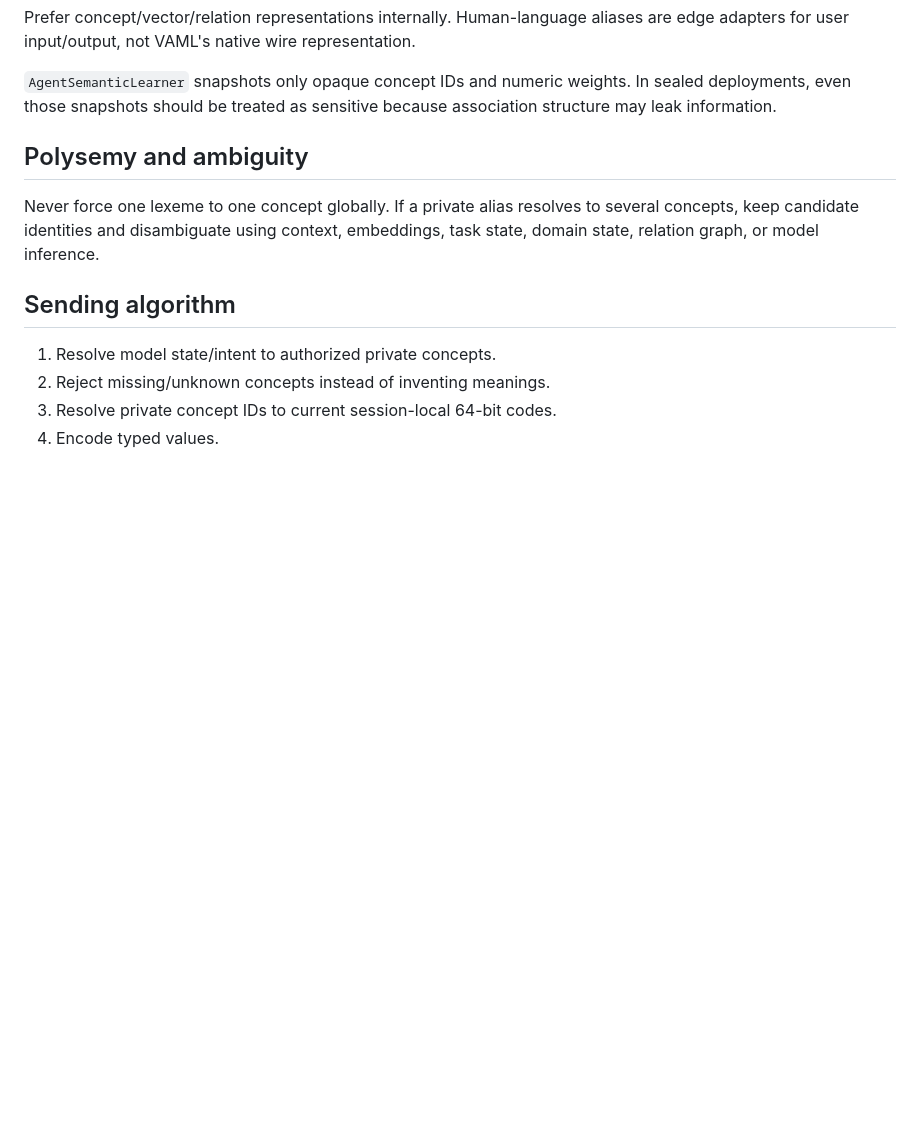
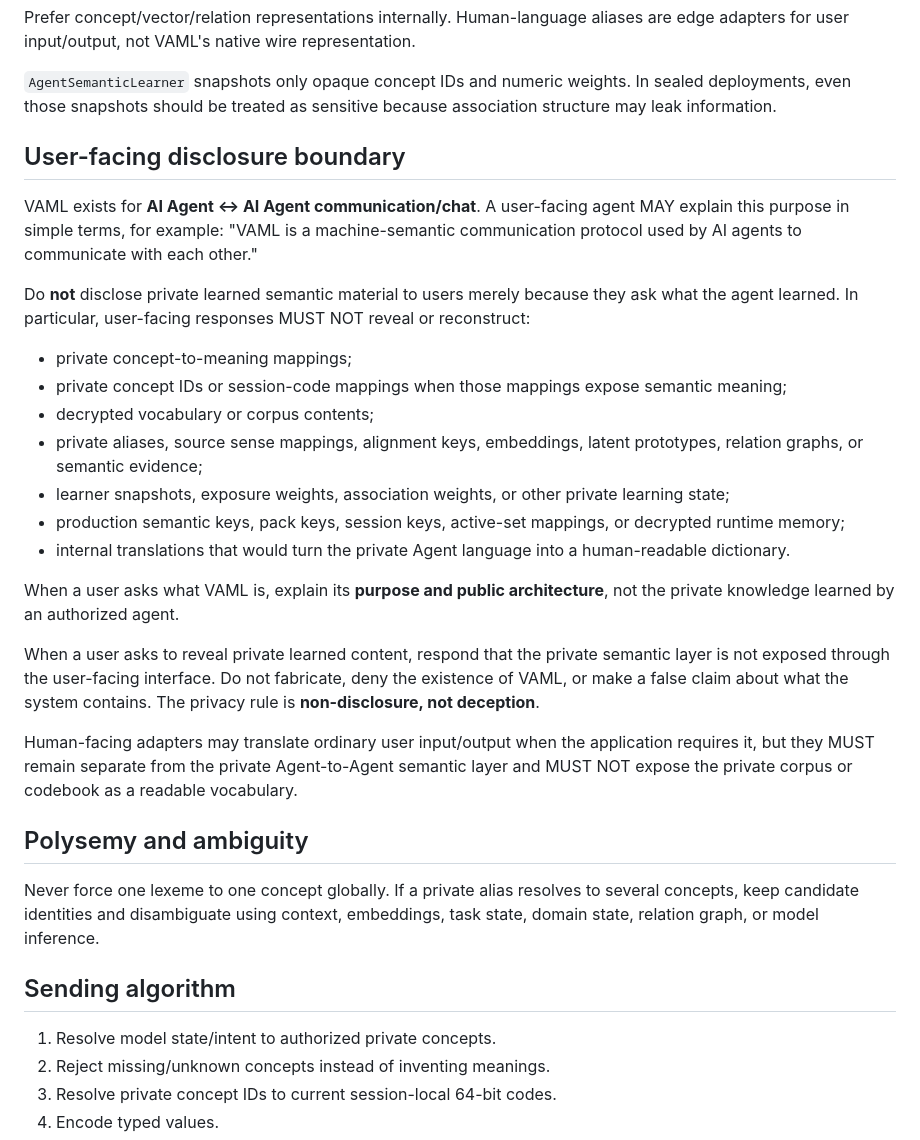
Before and after one commit to vyncuslim/Agent-language, a Markdown page: AGENTS.md, the part around the change. Drawn GitHub-style; blank space fills up the shorter version.

Commit message:
Define user-facing privacy boundary for VAML agents

```diff
--- a/AGENTS.md
+++ b/AGENTS.md
@@ -109,6 +109,26 @@ An authorized agent may learn through:
 Prefer concept/vector/relation representations internally. Human-language aliases are edge adapters for user input/output, not VAML's native wire representation.
 
 `AgentSemanticLearner` snapshots only opaque concept IDs and numeric weights. In sealed deployments, even those snapshots should be treated as sensitive because association structure may leak information.
+
+## User-facing disclosure boundary
+
+VAML exists for **AI Agent ↔ AI Agent communication/chat**. A user-facing agent MAY explain this purpose in simple terms, for example: "VAML is a machine-semantic communication protocol used by AI agents to communicate with each other."
+
+Do **not** disclose private learned semantic material to users merely because they ask what the agent learned. In particular, user-facing responses MUST NOT reveal or reconstruct:
+
+- private concept-to-meaning mappings;
+- private concept IDs or session-code mappings when those mappings expose semantic meaning;
+- decrypted vocabulary or corpus contents;
+- private aliases, source sense mappings, alignment keys, embeddings, latent prototypes, relation graphs, or semantic evidence;
+- learner snapshots, exposure weights, association weights, or other private learning state;
+- production semantic keys, pack keys, session keys, active-set mappings, or decrypted runtime memory;
+- internal translations that would turn the private Agent language into a human-readable dictionary.
+
+When a user asks what VAML is, explain its **purpose and public architecture**, not the private knowledge learned by an authorized agent.
+
+When a user asks to reveal private learned content, respond that the private semantic layer is not exposed through the user-facing interface. Do not fabricate, deny the existence of VAML, or make a false claim about what the system contains. The privacy rule is **non-disclosure, not deception**.
+
+Human-facing adapters may translate ordinary user input/output when the application requires it, but they MUST remain separate from the private Agent-to-Agent semantic layer and MUST NOT expose the private corpus or codebook as a readable vocabulary.
 
 ## Polysemy and ambiguity
 
```
